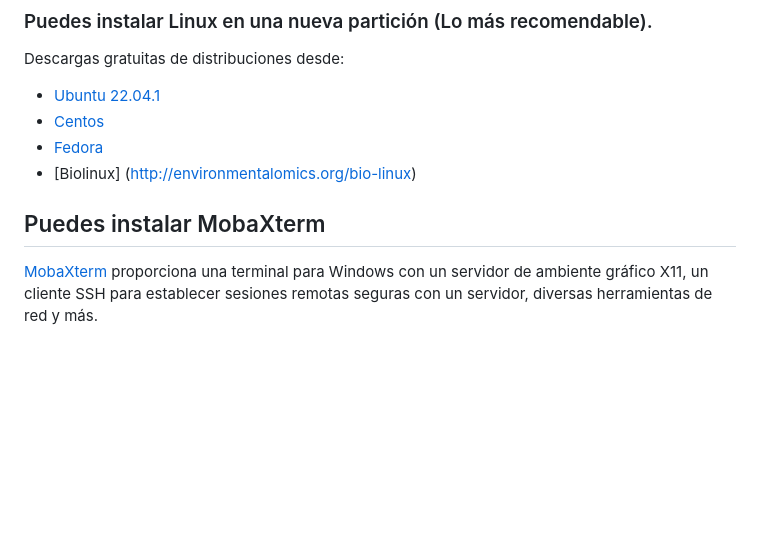
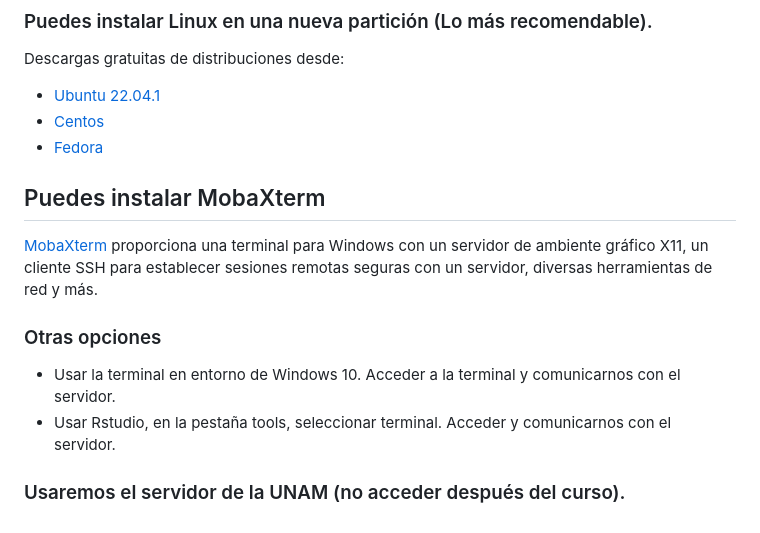
Before and after one commit to Martinez-Gregorio-Hector/AnalisisGenomico-EcologiaFESIztacala, a Markdown page: Unidad1/Intro_programacion.md, the part around the change. Drawn GitHub-style; blank space fills up the shorter version.

```diff
--- a/Unidad1/Intro_programacion.md
+++ b/Unidad1/Intro_programacion.md
@@ -101,7 +101,13 @@ Descargas gratuitas de distribuciones desde:
 * [Ubuntu 22.04.1](https://ubuntu.com/download/desktop)
 * [Centos](https://www.centos.org/download)
 * [Fedora](http://fedoraproject.org/es/get-fedora)
-* [Biolinux] (http://environmentalomics.org/bio-linux)
 
 ## Puedes instalar MobaXterm
 [MobaXterm](https://mobaxterm.mobatek.net/download.html ) proporciona una terminal para Windows con un servidor de ambiente gráfico X11, un cliente SSH para establecer sesiones remotas seguras con un servidor, diversas herramientas de red y más.
+
+### Otras opciones
+
+* Usar la terminal en entorno de Windows 10. Acceder a la terminal y comunicarnos con el servidor.
+* Usar Rstudio, en la pestaña tools, seleccionar terminal. Acceder y comunicarnos con el servidor.
+
+### Usaremos el servidor de la UNAM (no acceder después del curso).
```
